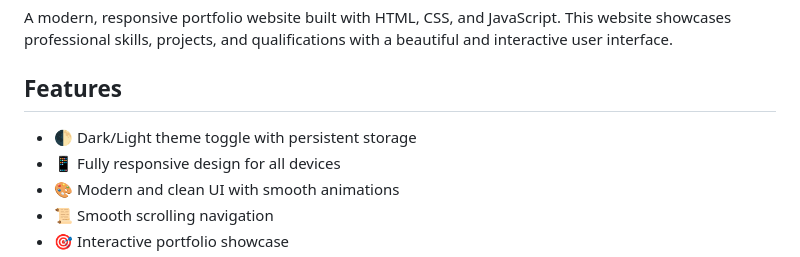
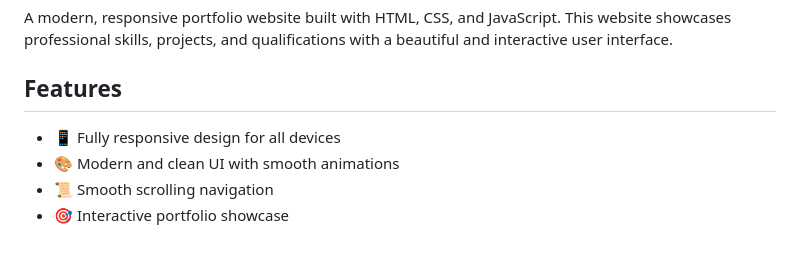
Before and after one commit to jyothika-badugu/My_portfolio, a Markdown page: README.md, the part around the change. Rendered like a GitHub page.

```diff
--- a/README.md
+++ b/README.md
@@ -4,7 +4,6 @@ A modern, responsive portfolio website built with HTML, CSS, and JavaScript. Thi
 
 ## Features
 
-- 🌓 Dark/Light theme toggle with persistent storage
 - 📱 Fully responsive design for all devices
 - 🎨 Modern and clean UI with smooth animations
 - 📜 Smooth scrolling navigation
```
